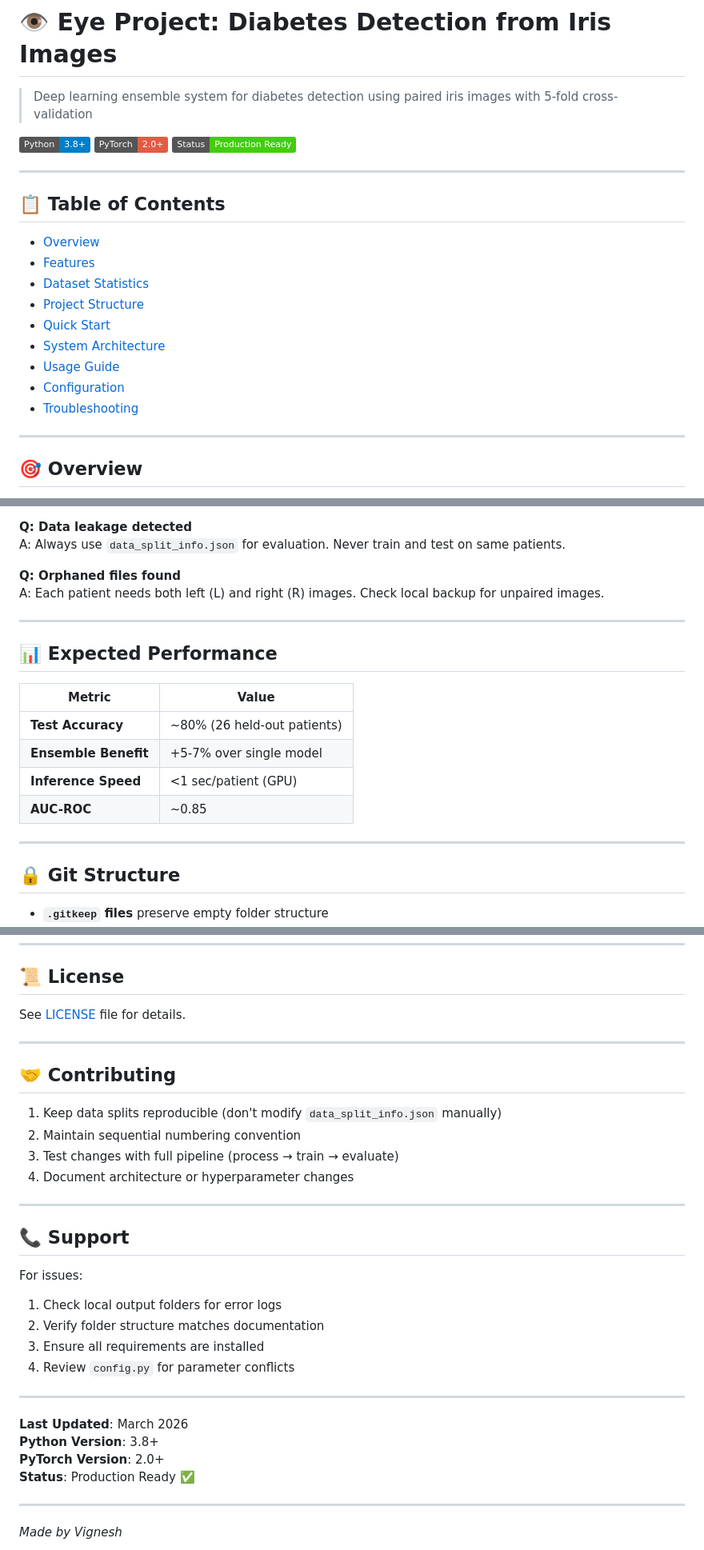
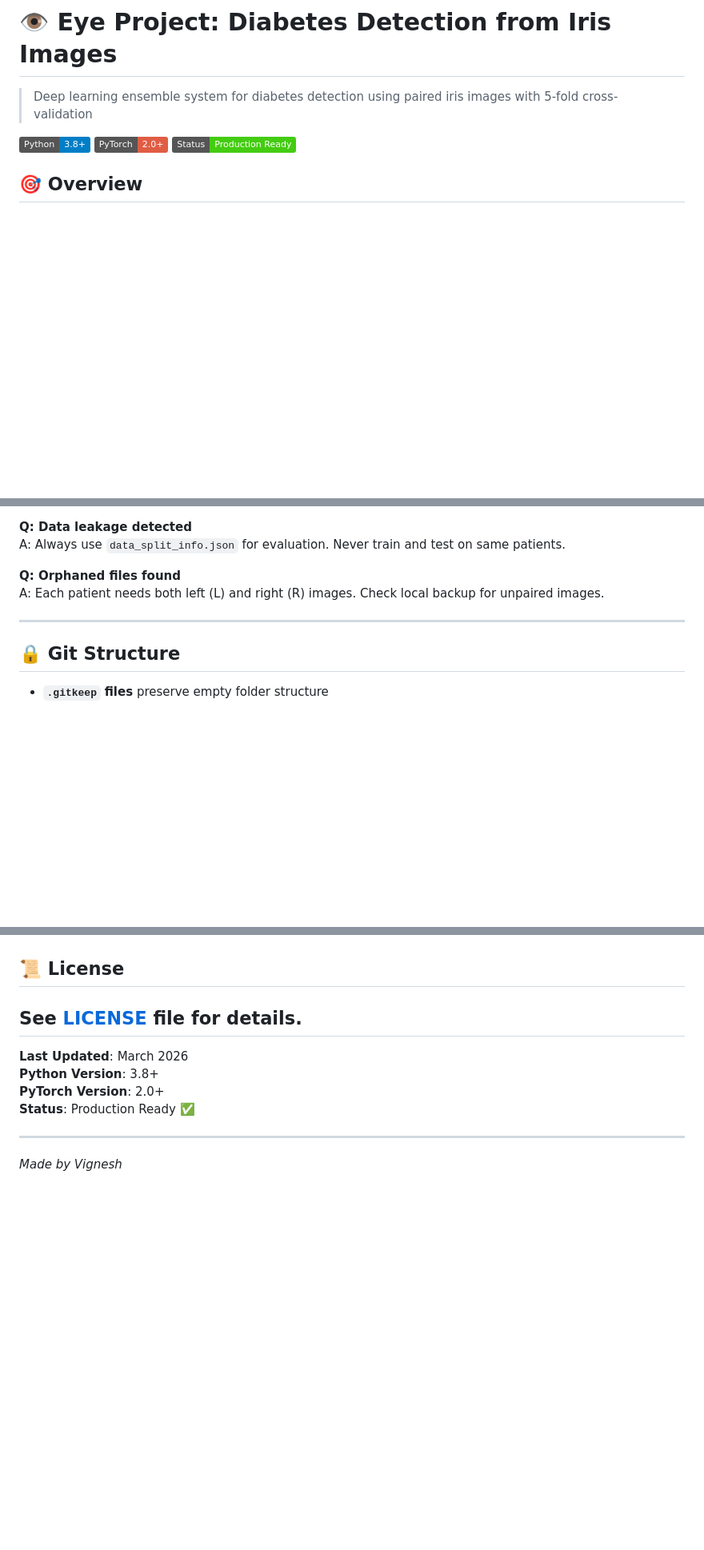
Before and after one commit to vignshh7/Iris-Diabetes-Detection, a Markdown page: README.md, 3 parts joined by grey strips. Shown at 80% size. Rendered like a GitHub page; badges without logos; blank space fills up the shorter version.

```diff
--- a/README.md
+++ b/README.md
@@ -5,21 +5,6 @@
 [![Python](https://img.shields.io/badge/Python-3.8%2B-blue.svg)](https://www.python.org/)
 [![PyTorch](https://img.shields.io/badge/PyTorch-2.0%2B-red.svg)](https://pytorch.org/)
 [![Status](https://img.shields.io/badge/Status-Production%20Ready-brightgreen.svg)]()
-
----
-
-## 📋 Table of Contents
-- [Overview](#-overview)
-- [Features](#-features)
-- [Dataset Statistics](#-dataset-statistics)
-- [Project Structure](#-project-structure)
-- [Quick Start](#-quick-start)
-- [System Architecture](#-system-architecture)
-- [Usage Guide](#-usage-guide)
-- [Configuration](#-configuration)
-- [Troubleshooting](#-troubleshooting)
-
----
 
 ## 🎯 Overview
 
@@ -342,17 +327,6 @@ A: Each patient needs both left (L) and right (R) images. Check local backup for
 
 ---
 
-## 📊 Expected Performance
-
-| Metric | Value |
-|--------|-------|
-| **Test Accuracy** | ~80% (26 held-out patients) |
-| **Ensemble Benefit** | +5-7% over single model |
-| **Inference Speed** | <1 sec/patient (GPU) |
-| **AUC-ROC** | ~0.85 |
-
----
-
 ## 🔒 Git Structure
 
 - **`.gitkeep` files** preserve empty folder structure
@@ -366,26 +340,6 @@ A: Each patient needs both left (L) and right (R) images. Check local backup for
 ## 📜 License
 
 See [LICENSE](LICENSE) file for details.
-
----
-
-## 🤝 Contributing
-
-1. Keep data splits reproducible (don't modify `data_split_info.json` manually)
-2. Maintain sequential numbering convention
-3. Test changes with full pipeline (process → train → evaluate)
-4. Document architecture or hyperparameter changes
-
----
-
-## 📞 Support
-
-For issues:
-1. Check local output folders for error logs
-2. Verify folder structure matches documentation
-3. Ensure all requirements are installed
-4. Review `config.py` for parameter conflicts
-
 ---
 
 **Last Updated**: March 2026
```
